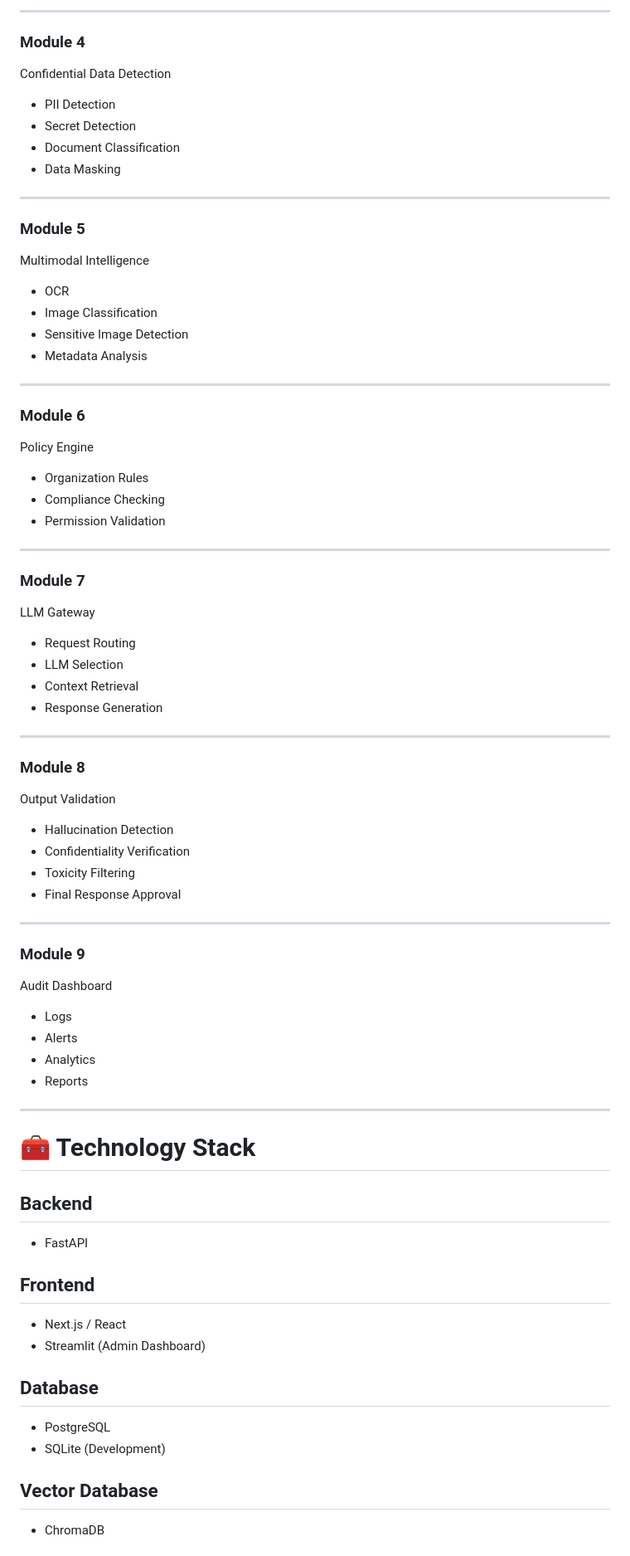
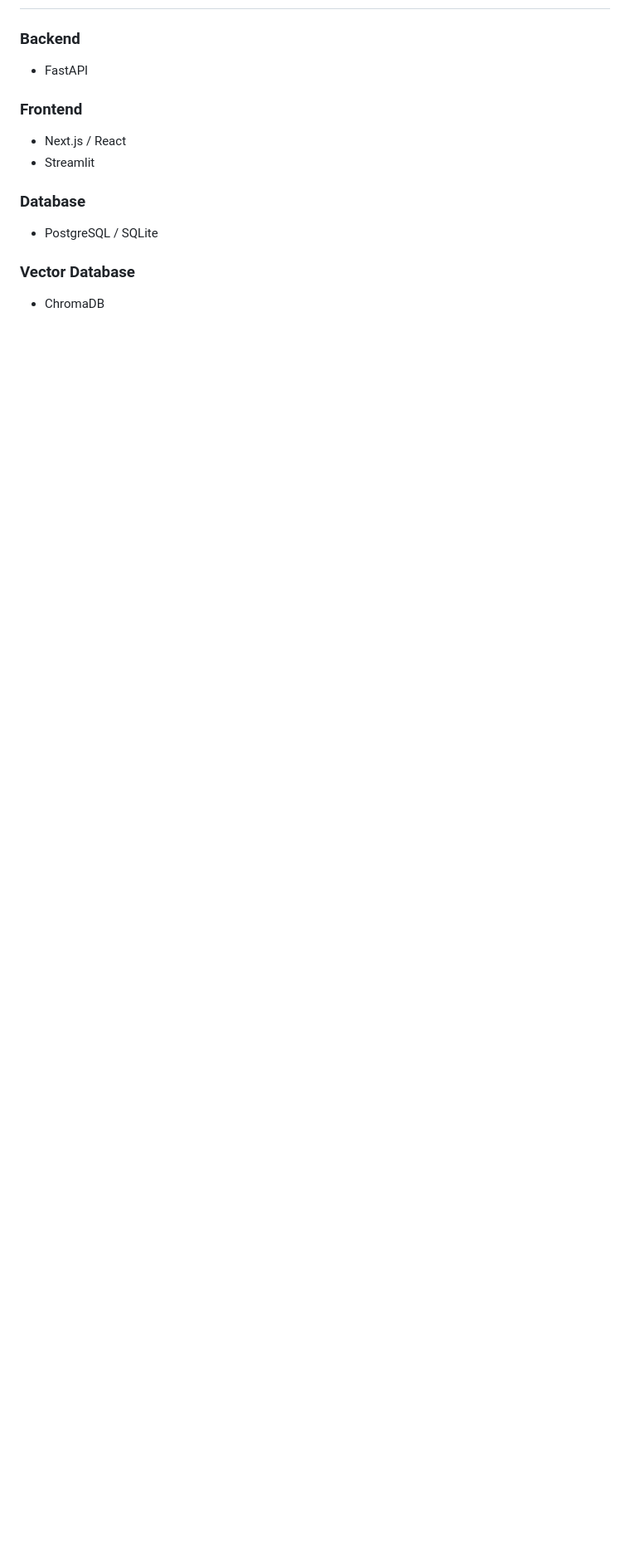
Before and after one commit to techiePushpa/Major_ProjectStage-1, a Markdown page: README.md, the part around one of its changes. Shown at 83% size. Rendered like a GitHub page; blank space fills up the shorter version.

```diff
--- a/README.md
+++ b/README.md
@@ -293,87 +96,13 @@ Security Analysis
----
-
-### Module 4
-
-Confidential Data Detection
-
-- PII Detection
-- Secret Detection
-- Document Classification
-- Data Masking
-
----
-
-### Module 5
-
-Multimodal Intelligence
-
-- OCR
-- Image Classification
-- Sensitive Image Detection
-- Metadata Analysis
-
----
-
-### Module 6
-
-Policy Engine
-
-- Organization Rules
-- Compliance Checking
-- Permission Validation
-
----
-
-### Module 7
-
-LLM Gateway
-
-- Request Routing
-- LLM Selection
-- Context Retrieval
-- Response Generation
-
----
-
-### Module 8
-
-Output Validation
-
-- Hallucination Detection
-- Confidentiality Verification
-- Toxicity Filtering
-- Final Response Approval
-
----
-
-### Module 9
-
-Audit Dashboard
-
-- Logs
-- Alerts
-- Analytics
-- Reports
-
----
-
-# 🧰 Technology Stack
-
-## Backend
-
+### Backend
 - FastAPI
 
-## Frontend
+### Frontend
+- Next.js / React
+- Streamlit
 
-- Next.js / React
-- Streamlit (Admin Dashboard)
+### Database
+- PostgreSQL / SQLite
 
-## Database
-
-- PostgreSQL
-- SQLite (Development)
-
-## Vector Database
-
+### Vector Database
 - ChromaDB
 
```
Also changed, not shown: other parts of README.md (+56 -314 lines).
